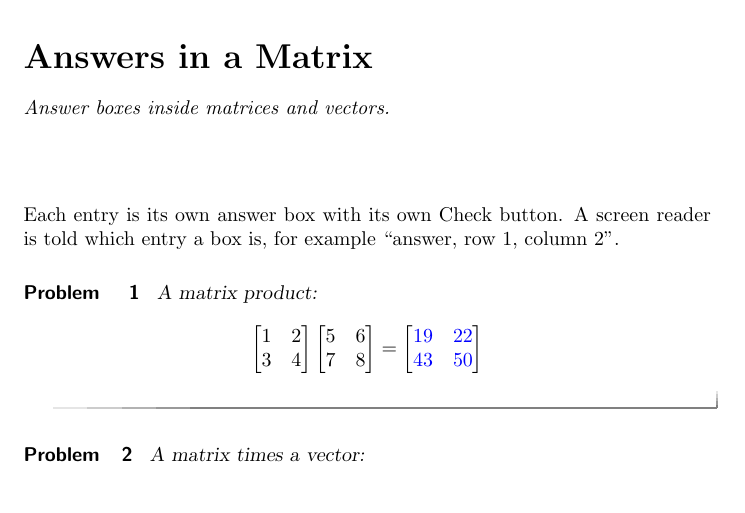
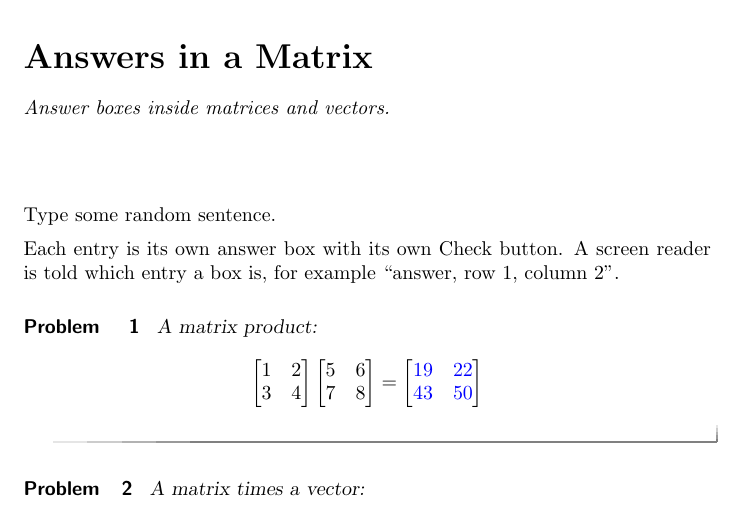
Before and after one commit to Jeffrey-Kuan/ximera-sandbox, a LaTeX document (src/matrices/main.tex): part of the page, cut so that both start at the same text. Compiled offline with pdfLaTeX.

Commit message:
Updates from Overleaf

```diff
--- a/src/matrices/main.tex
+++ b/src/matrices/main.tex
@@ -8,6 +8,8 @@
 Answer boxes inside matrices and vectors.
 \end{abstract}
 \maketitle
+
+Type some random sentence.
 
 Each entry is its own answer box with its own Check button. A screen reader
 is told which entry a box is, for example ``answer, row 1, column 2''.
```
